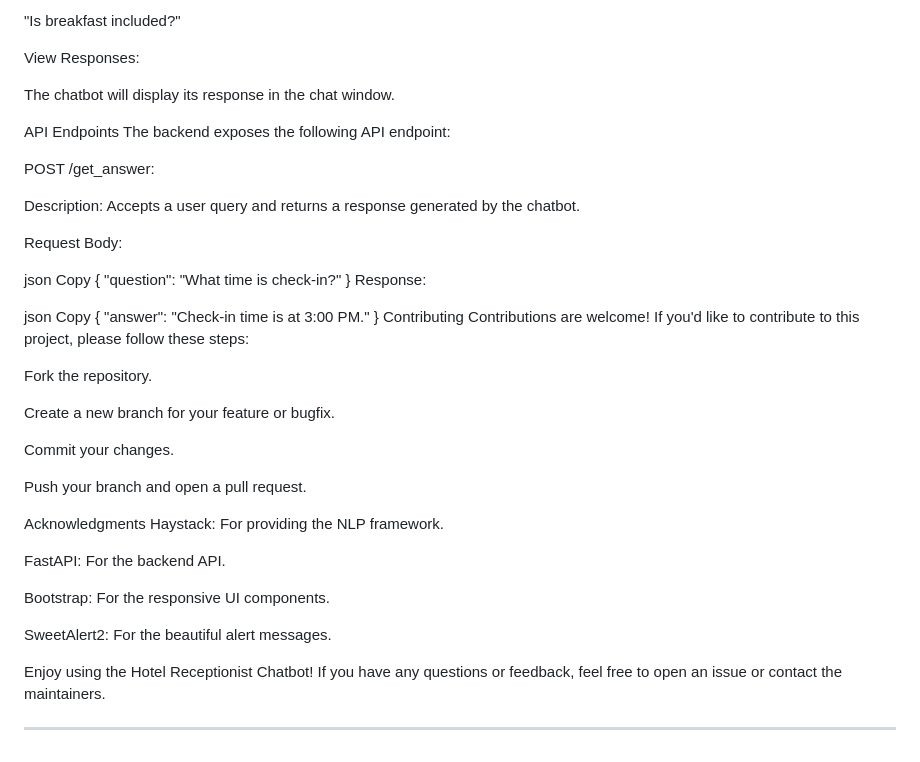
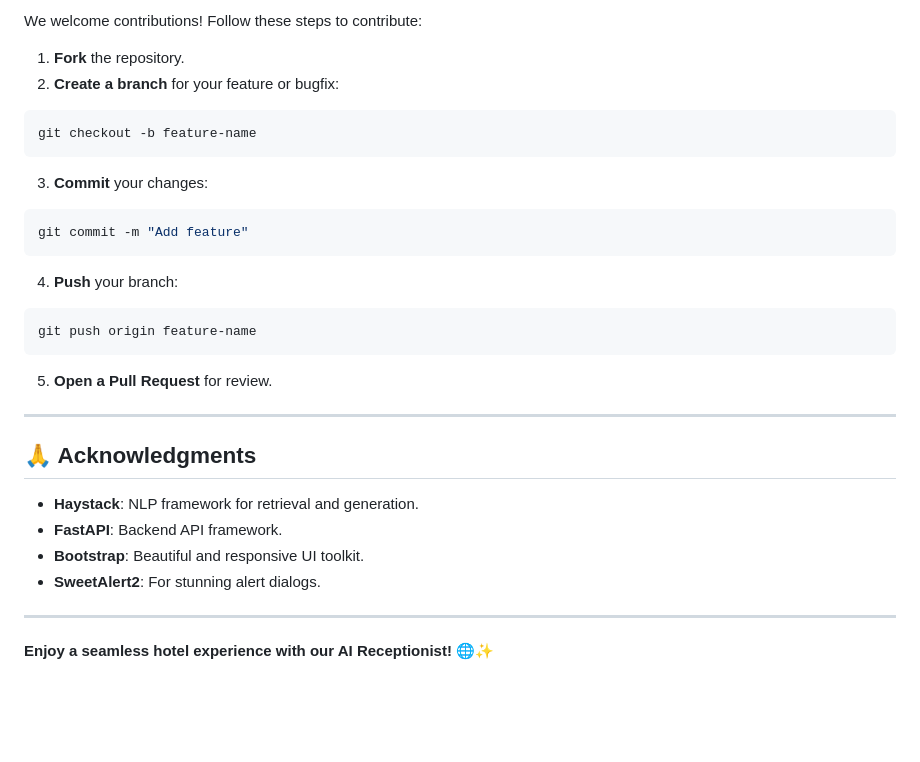
Before and after one commit to MuhammadAbdullah95/Hotel_Receptionist_AI_Agent, a Markdown page: README.md, the part around the change printed below. Drawn GitHub-style; blank space fills up the shorter version.

````diff
--- a/README.md
+++ b/README.md
@@ -134,52 +135,31 @@ Example queries:
 
-"Is breakfast included?"
+We welcome contributions! Follow these steps to contribute:
 
-View Responses:
+1. **Fork** the repository.
+2. **Create a branch** for your feature or bugfix:
+```bash
+git checkout -b feature-name
+```
+3. **Commit** your changes:
+```bash
+git commit -m "Add feature"
+```
+4. **Push** your branch:
+```bash
+git push origin feature-name
+```
+5. **Open a Pull Request** for review.
 
-The chatbot will display its response in the chat window.
+---
 
-API Endpoints
-The backend exposes the following API endpoint:
+## 🙏 Acknowledgments
 
-POST /get_answer:
+- **Haystack**: NLP framework for retrieval and generation.
+- **FastAPI**: Backend API framework.
+- **Bootstrap**: Beautiful and responsive UI toolkit.
+- **SweetAlert2**: For stunning alert dialogs.
 
-Description: Accepts a user query and returns a response generated by the chatbot.
-
-Request Body:
-
-json
-Copy
-{
-  "question": "What time is check-in?"
-}
-Response:
-
-json
-Copy
-{
-  "answer": "Check-in time is at 3:00 PM."
-}
-Contributing
-Contributions are welcome! If you'd like to contribute to this project, please follow these steps:
-
-Fork the repository.
-
-Create a new branch for your feature or bugfix.
-
-Commit your changes.
-
-Push your branch and open a pull request.
+---
 
 
-Acknowledgments
-Haystack: For providing the NLP framework.
-
-FastAPI: For the backend API.
-
-Bootstrap: For the responsive UI components.
-
-SweetAlert2: For the beautiful alert messages.
-
-Enjoy using the Hotel Receptionist Chatbot! If you have any questions or feedback, feel free to open an issue or contact the maintainers.
-
----
+**Enjoy a seamless hotel experience with our AI Receptionist!** 🌐✨
````
Also changed, not shown: other parts of README.md (+85 -84 lines).
